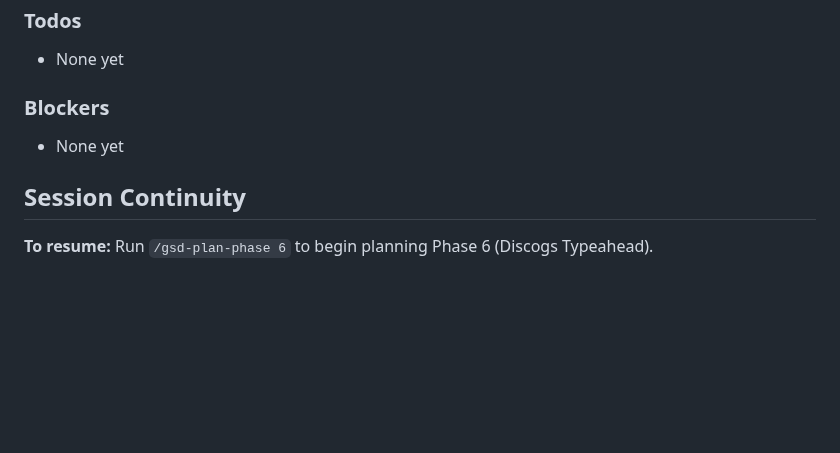
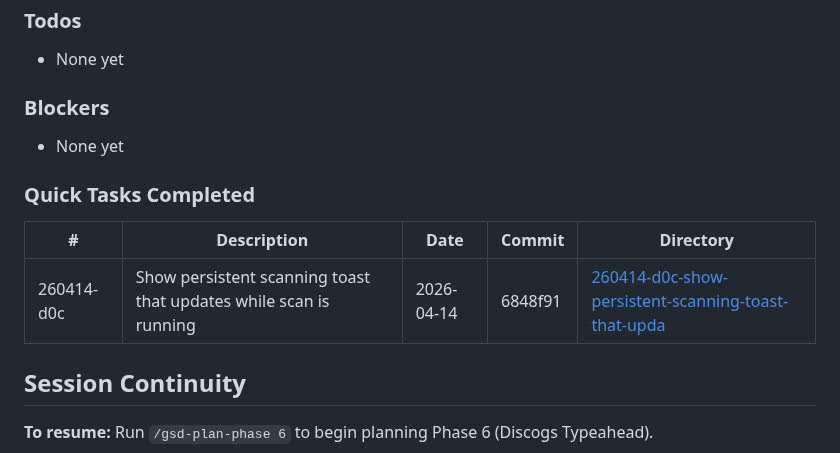
Before and after one commit to jacobem1836/Vinyl-Scraper, a Markdown page: .planning/STATE.md, the part around the change. Rendered like a GitHub page; blank space fills up the shorter version.

Commit message:
docs(quick-260414-d0c): show persistent scanning toast that updates while scan is running

```diff
--- a/.planning/STATE.md
+++ b/.planning/STATE.md
@@ -82,6 +82,12 @@ See: .planning/PROJECT.md
 
 - None yet
 
+### Quick Tasks Completed
+
+| # | Description | Date | Commit | Directory |
+|---|-------------|------|--------|-----------|
+| 260414-d0c | Show persistent scanning toast that updates while scan is running | 2026-04-14 | 6848f91 | [260414-d0c-show-persistent-scanning-toast-that-upda](.planning/quick/260414-d0c-show-persistent-scanning-toast-that-upda/) |
+
 ## Session Continuity
 
 **To resume:** Run `/gsd-plan-phase 6` to begin planning Phase 6 (Discogs Typeahead).
```
Also changed, not shown: 2 other files.
